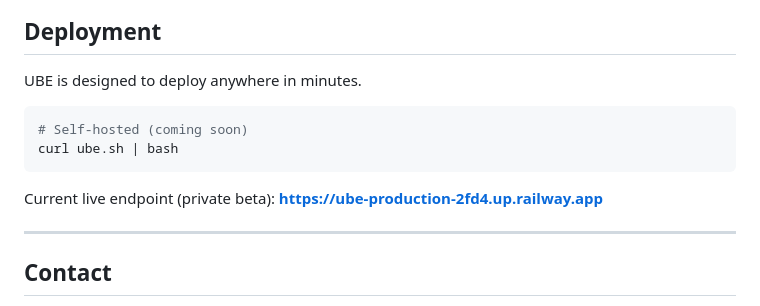
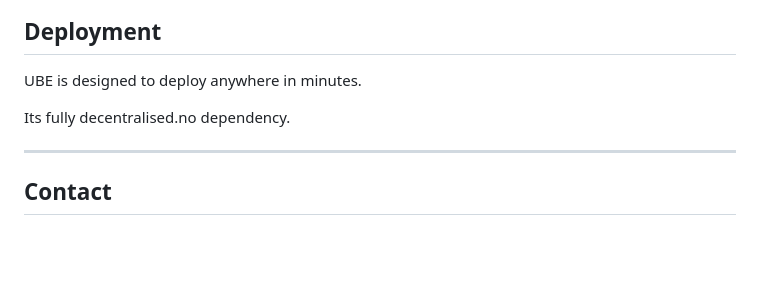
Before and after one commit to abisheakp197/Neutral-Trust-Infrastructure, a Markdown page: README.md, the part around the change. GitHub-like rendering; blank space fills up the shorter version.

Commit message:
Update README with deployment details
Removed self-hosted deployment instructions and updated endpoint information.

````diff
--- a/README.md
+++ b/README.md
@@ -99,13 +99,8 @@ We are onboarding a small number of design partners who get:
 
 UBE is designed to deploy anywhere in minutes.
 
-```bash
-# Self-hosted (coming soon)
-curl ube.sh | bash
-```
 
-Current live endpoint (private beta):
-**https://ube-production-2fd4.up.railway.app**
+Its fully decentralised.no dependency.
 
 ---
 
````
